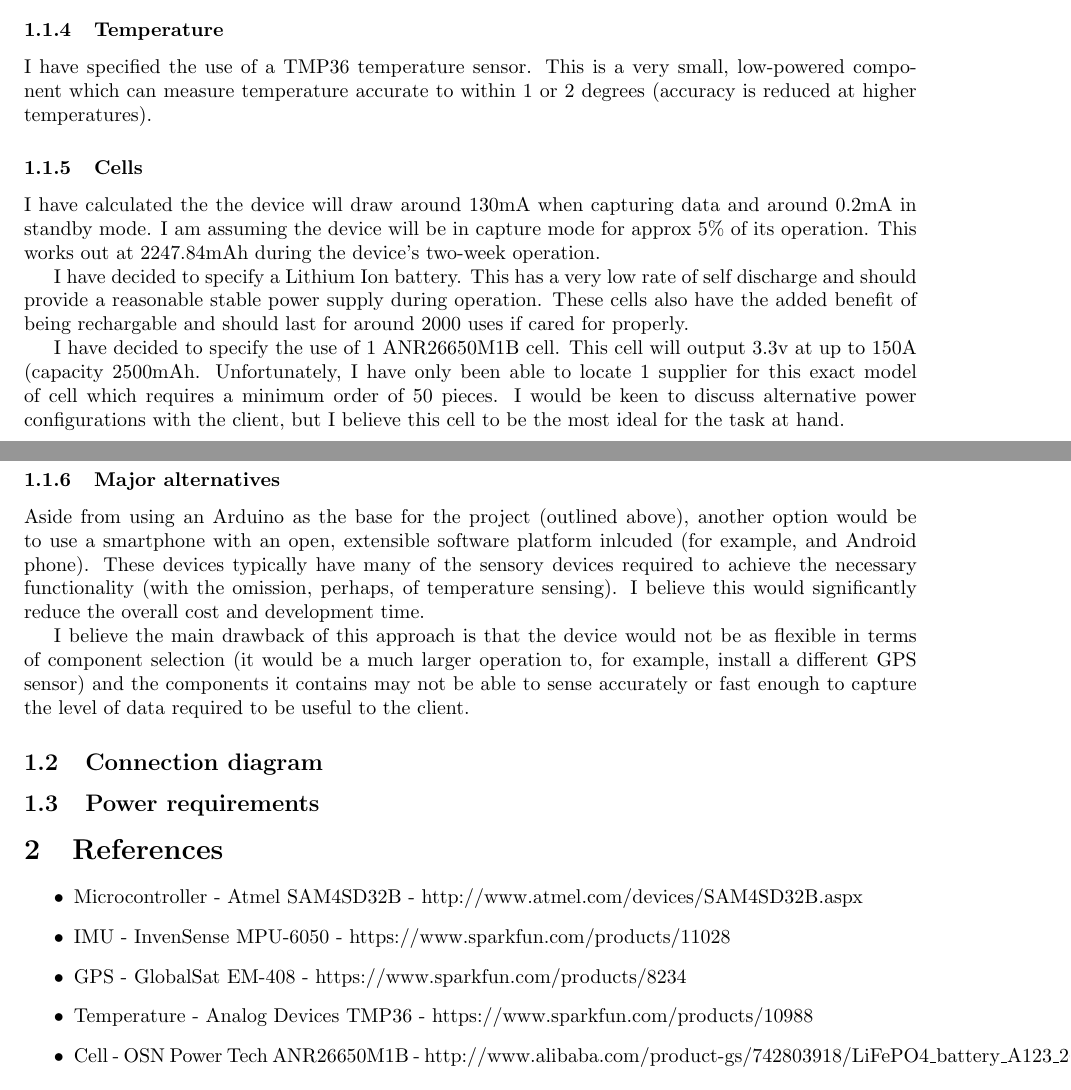
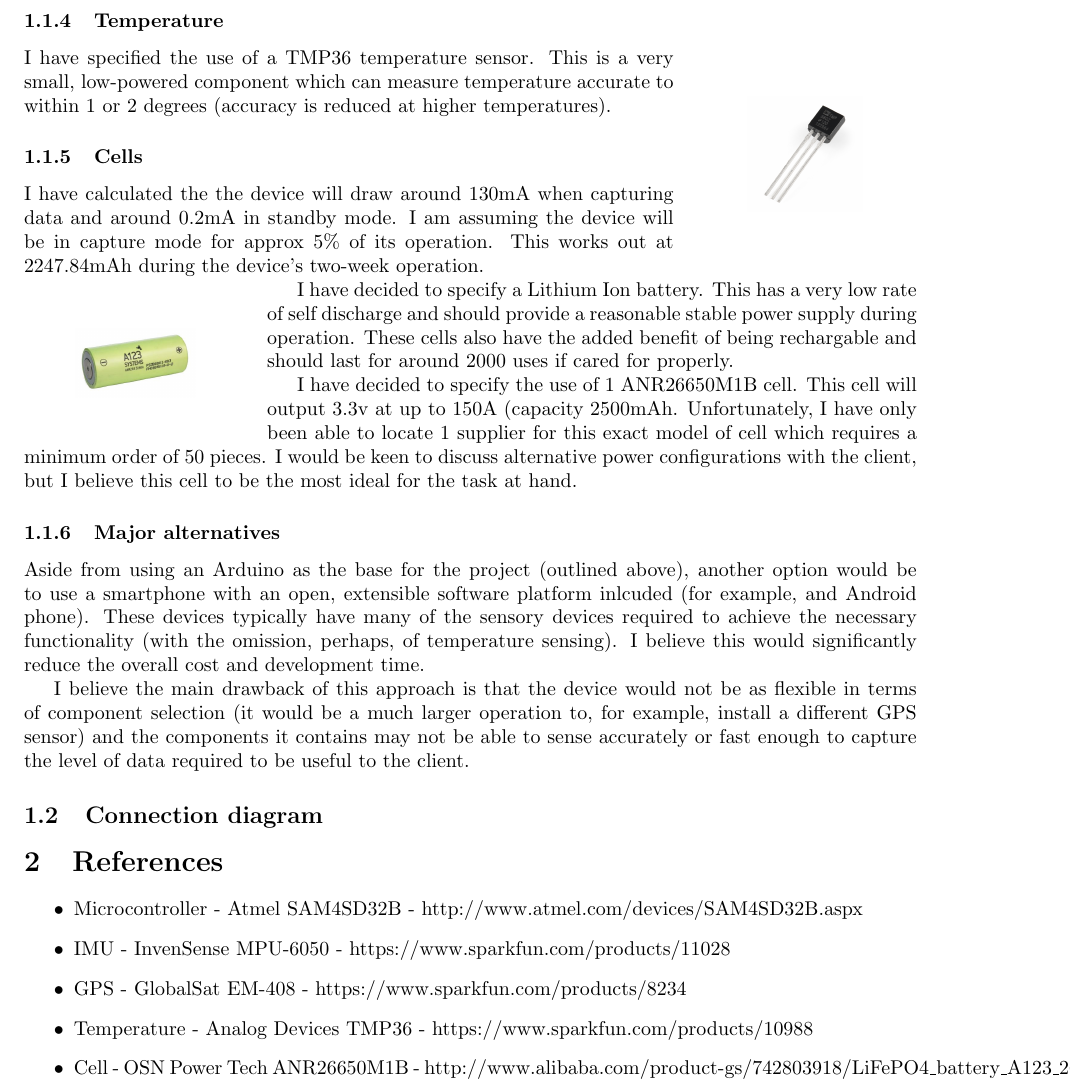
Before and after one commit to bugsduggan/cs25710-assignment, a LaTeX document (report.tex): two parts of pages 2 and 3 of 3 before the commit and part of page 3 of 3 after it, the two joined at a grey line, cut so that both start at the same text. Compiled offline with pdfLaTeX.

Commit message:
Ad images

```diff
--- a/report.tex
+++ b/report.tex
@@ -1,4 +1,7 @@
 \documentclass[a4paper, twoside]{article}
+
+\usepackage{graphicx}
+\usepackage{wrapfig}
 
 \setlength{\oddsidemargin}{0in} \setlength{\evensidemargin}{0in}
 \setlength{\textwidth}{6.2in}
@@ -72,11 +91,21 @@ to acertain exactly what data they require for their analysis.
 \subsubsection{Temperature}
-% TODO add picture
+\begin{wrapfigure}{r}{0.25\textwidth}
+	\begin{center}
+		\includegraphics[scale=0.4]{images/tmp36.jpg}
+	\end{center}
+\end{wrapfigure}
+
 I have specified the use of a TMP36 temperature sensor. This is a very small,
 low-powered component which can measure temperature accurate to within 1 or 2
 degrees (accuracy is reduced at higher temperatures).
 
 \subsubsection{Cells}
-% TODO add picture
+\begin{wrapfigure}{l}{0.25\textwidth}
+	\begin{center}
+		\includegraphics[scale=0.15]{images/a123.jpg}
+	\end{center}
+\end{wrapfigure}
+
 I have calculated the the device will draw around 130mA when capturing data and
 around 0.2mA in standby mode. I am assuming the device will be in capture mode
 for approx 5\% of its operation. This works out at 2247.84mAh during the
@@ -109,8 +138,6 @@ required to be useful to the client.
 
 \subsection{Connection diagram}
 
-\subsection{Power requirements}
-
 \section{References}
 \begin{itemize}
 	\item{Microcontroller - Atmel SAM4SD32B - http://www.atmel.com/devices/SAM4SD32B.aspx}
```
Also changed, not shown: images/a123.jpg (added), images/atmel_sam4sd32.jpg (added), images/em-408.jpg (added), images/mpu-6050.jpg (added), images/tmp36.jpg (added), report.tex (22 more changed lines).
